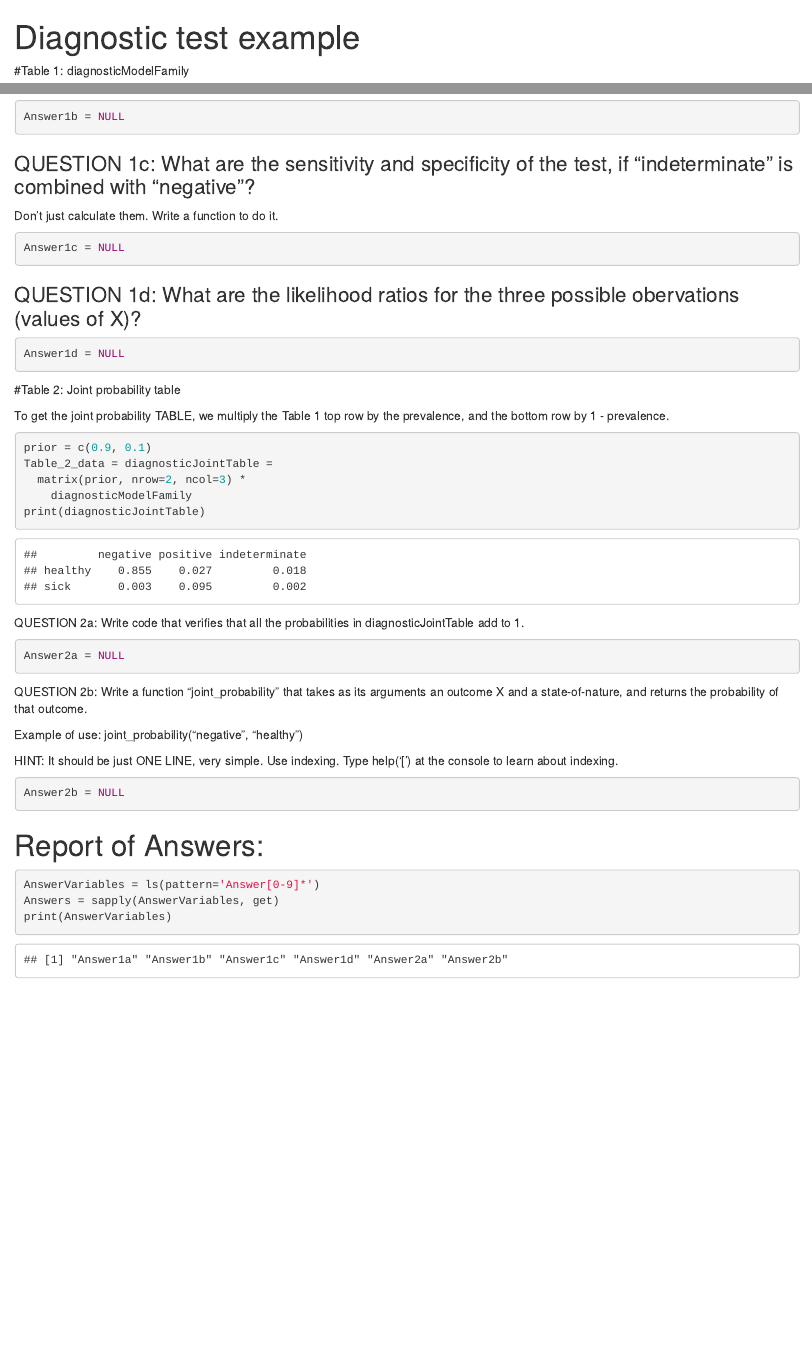
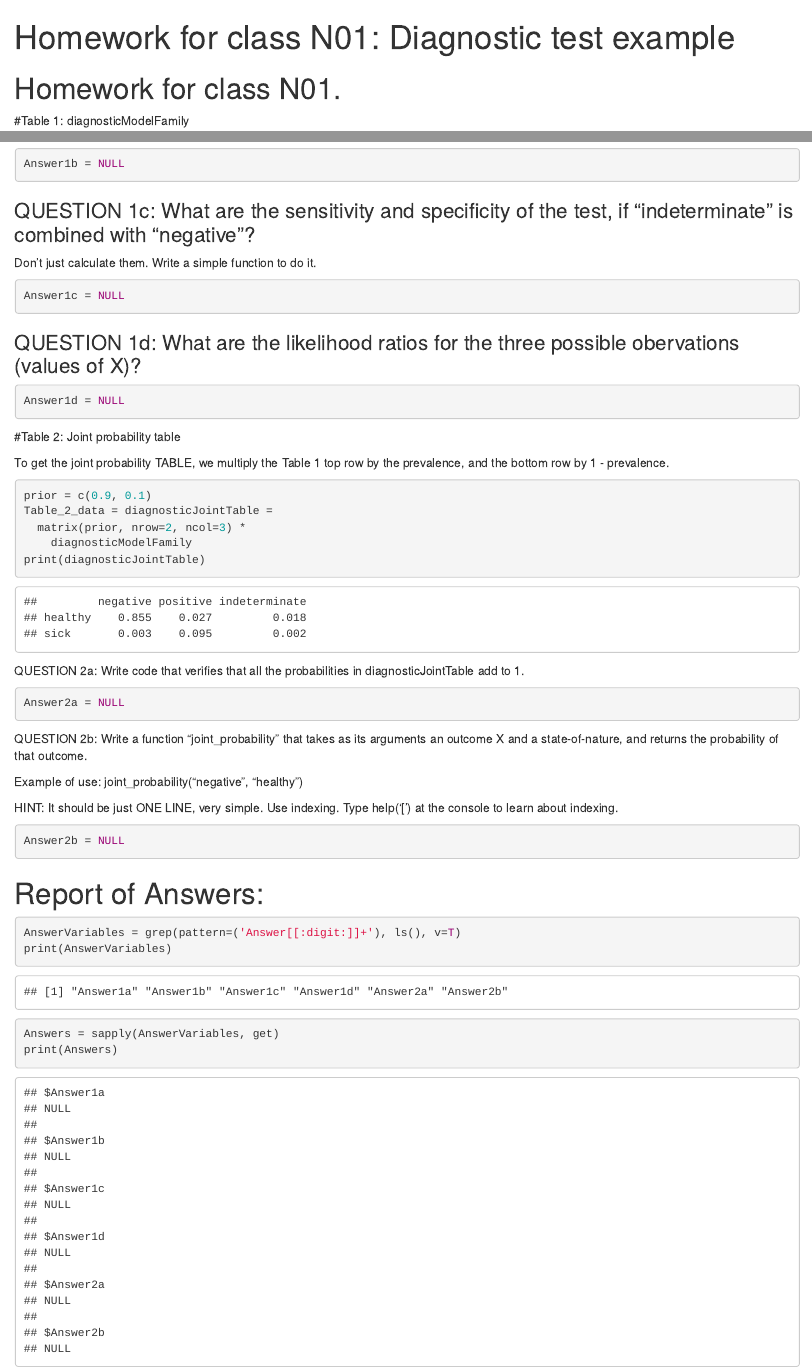
Before and after one commit to professorbeautiful/bioinf2118, an R Markdown document (Homework for class N01- Diagnostic test example.Rmd): the page in a window 1100 px wide, from its top, and a second part further down, joined at a grey line. Rendered offline with R 4.5, knitr and Pandoc, with nearby package versions.

Commit message:
Finalizing "Homework for class N01: Diagnostic test example.Rmd"

````diff
--- a/Diagnostic_test_example.Rmd
+++ b/Homework for class N01- Diagnostic test example.Rmd
@@ -1,9 +1,18 @@
 ---
-title: "Diagnostic test example"
+title: "Homework for class N01: Diagnostic test example"
 output: html_notebook
 ---
 
+# Homework for class N01.
+
+```{r include=FALSE}
+# Removing any previous answers:
+previousAnswerVariables = grep(pattern=('Answer[[:digit:]]+'), ls(), v=T)
+if(length(previousAnswerVariables) > 0) rm(list=previousAnswerVariables)
+```
+
 #Table 1: diagnosticModelFamily
+
 
 ```{r}
 Table1_data = diagnosticModelFamily =
@@ -39,7 +48,7 @@ Answer1b = NULL
 
 
 ### QUESTION 1c: What are the sensitivity and specificity of the test, if "indeterminate" is combined with "negative"?
-Don't just calculate them.  Write a function to do it.
+Don't just calculate them.  Write a simple function to do it.
 
 ```{r}
 Answer1c = NULL
@@ -89,7 +98,8 @@ Answer2b = NULL
 # Report of Answers:
 
 ```{r}
-AnswerVariables = ls(pattern='Answer[0-9]*')
+AnswerVariables = grep(pattern=('Answer[[:digit:]]+'), ls(), v=T)
+print(AnswerVariables)
 Answers = sapply(AnswerVariables, get)
-print(AnswerVariables)
+print(Answers)
 ```
````
